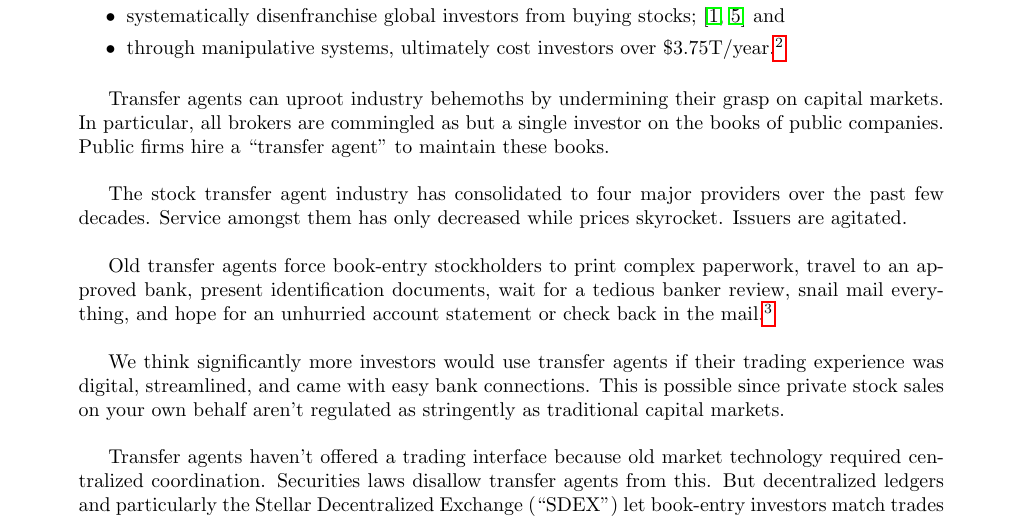
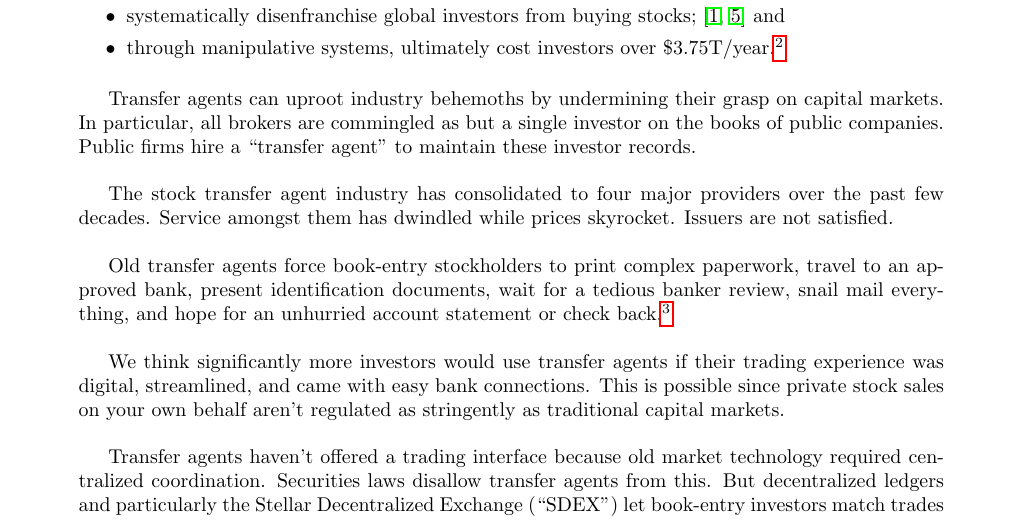
Before and after one commit to blocktransfer/yellowpaper, a LaTeX paper (main.tex): part of page 1 of 8, cut so that both start at the same text. Compiled offline with pdfLaTeX.

Commit message:
Updates from Overleaf

```diff
--- a/main.tex
+++ b/main.tex
@@ -53,11 +53,11 @@
   \end{itemize}
   \vspace{.125in}
 
-  Transfer agents can uproot industry behemoths by undermining their grasp on capital markets. In particular, all brokers are commingled as but a single investor on the books of public companies. Public firms hire a ``transfer agent'' to maintain these books.\\
+  Transfer agents can uproot industry behemoths by undermining their grasp on capital markets. In particular, all brokers are commingled as but a single investor on the books of public companies. Public firms hire a ``transfer agent'' to maintain these investor records.\\
 
-  The stock transfer agent industry has consolidated to four major providers over the past few decades. Service amongst them has only decreased while prices skyrocket. Issuers are agitated.\\
+  The stock transfer agent industry has consolidated to four major providers over the past few decades. Service amongst them has dwindled while prices skyrocket. Issuers are not satisfied.\\
 
-  Old transfer agents force book-entry stockholders to print complex paperwork, travel to an approved bank, present identification documents, wait for a tedious banker review, snail mail everything, and hope for an unhurried account statement or check back in the mail.\footnote{This uses a ``medallion signature guarantee stamp.'' Most impoverished investors abroad can't access authorizing banks for this special certification, and online alternatives cost months of savings. Finance should be open to everyone. Investing should be simple no matter where you were born.}\\
+  Old transfer agents force book-entry stockholders to print complex paperwork, travel to an approved bank, present identification documents, wait for a tedious banker review, snail mail everything, and hope for an unhurried account statement or check back.\footnote{This uses a ``medallion signature guarantee stamp.'' Most impoverished investors abroad can't access authorizing banks for this special certification, and online alternatives cost months of savings. Finance should be open to everyone. Investing should be simple no matter where you were born.}\\
 
   We think significantly more investors would use transfer agents if their trading experience was digital, streamlined, and came with easy bank connections. This is possible since private stock sales on your own behalf aren't regulated as stringently as traditional capital markets.\\
 
```
